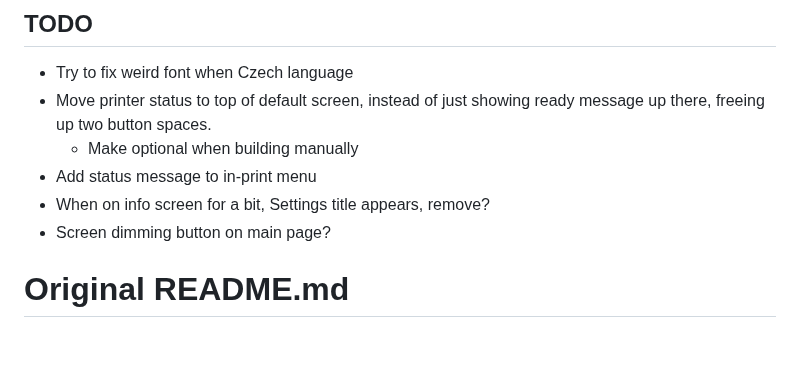
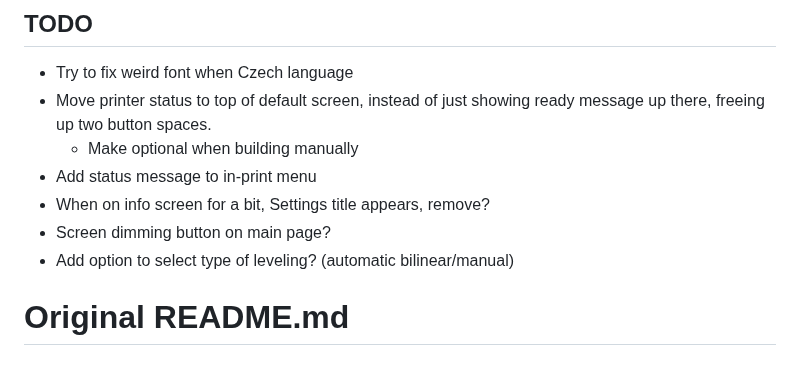
Before and after one commit to JustLeader69420/mmx-marlin-custom, a Markdown page: README.md, the part around the change. Rendered like a GitHub page.

```diff
--- a/README.md
+++ b/README.md
@@ -69,6 +69,7 @@ These are my edits of the MMX firmware, enjoy.
  - Add status message to in-print menu
  - When on info screen for a bit, Settings title appears, remove?
  - Screen dimming button on main page?
+ - Add option to select type of leveling? (automatic bilinear/manual)
 
 # Original README.md
 
```
